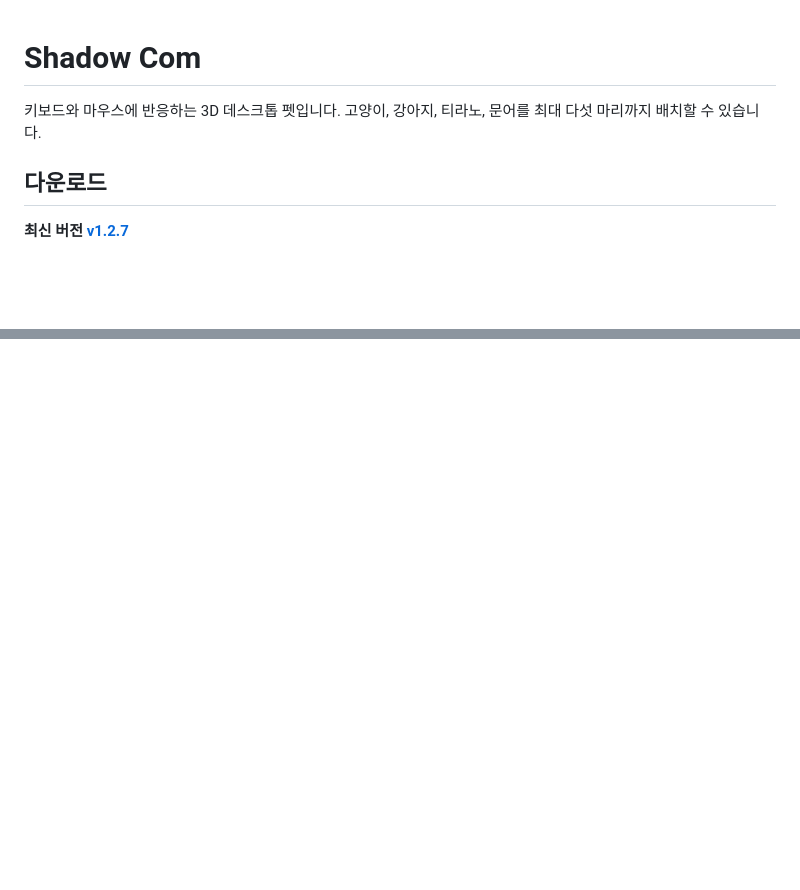
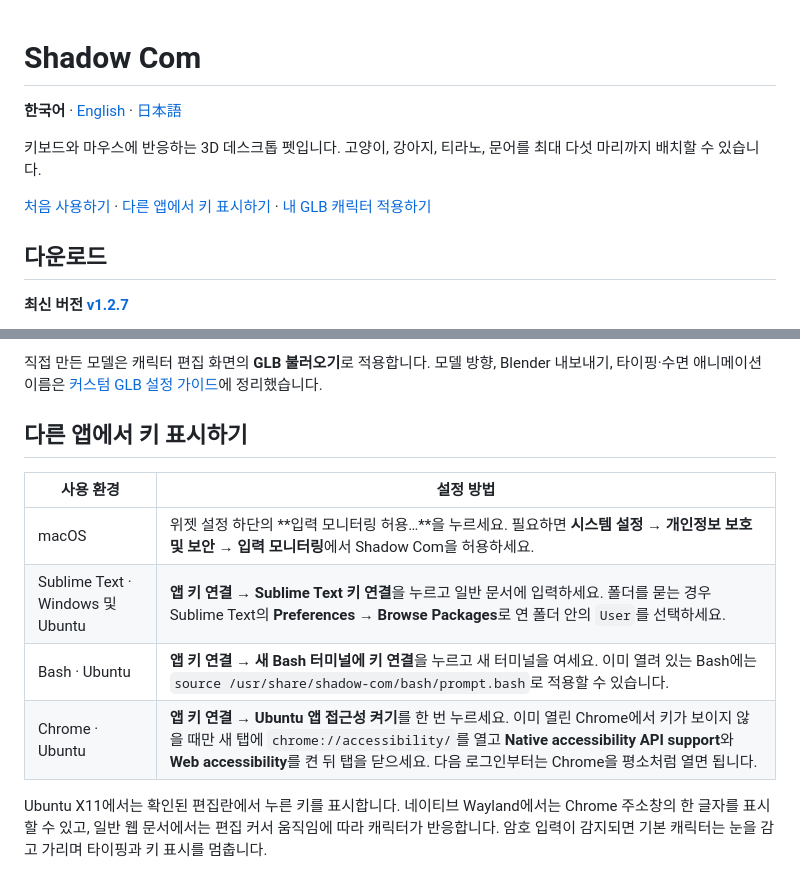
Before and after one commit to despild/shadow-com-releases, a Markdown page: README.md, 2 parts joined by grey strips. Rendered like a GitHub page; blank space fills up the shorter version.

```diff
--- a/README.md
+++ b/README.md
@@ -1,6 +1,10 @@
 # Shadow Com
 
+**한국어** · [English](README.en.md) · [日本語](README.ja.md)
+
 키보드와 마우스에 반응하는 3D 데스크톱 펫입니다. 고양이, 강아지, 티라노, 문어를 최대 다섯 마리까지 배치할 수 있습니다.
+
+[처음 사용하기](#처음-사용하기) · [다른 앱에서 키 표시하기](#다른-앱에서-키-표시하기) · [내 GLB 캐릭터 적용하기](docs/custom-glb.ko.md)
 
 ## 다운로드
 
@@ -26,0 +45,12 @@
+직접 만든 모델은 캐릭터 편집 화면의 **GLB 불러오기**로 적용합니다. 모델 방향, Blender 내보내기, 타이핑·수면 애니메이션 이름은 [커스텀 GLB 설정 가이드](docs/custom-glb.ko.md)에 정리했습니다.
+
+## 다른 앱에서 키 표시하기
+
+| 사용 환경 | 설정 방법 |
+| --- | --- |
+| macOS | 위젯 설정 하단의 **입력 모니터링 허용…**을 누르세요. 필요하면 **시스템 설정 → 개인정보 보호 및 보안 → 입력 모니터링**에서 Shadow Com을 허용하세요. |
+| Sublime Text · Windows 및 Ubuntu | **앱 키 연결 → Sublime Text 키 연결**을 누르고 일반 문서에 입력하세요. 폴더를 묻는 경우 Sublime Text의 **Preferences → Browse Packages**로 연 폴더 안의 `User`를 선택하세요. |
+| Bash · Ubuntu | **앱 키 연결 → 새 Bash 터미널에 키 연결**을 누르고 새 터미널을 여세요. 이미 열려 있는 Bash에는 `source /usr/share/shadow-com/bash/prompt.bash`로 적용할 수 있습니다. |
+| Chrome · Ubuntu | **앱 키 연결 → Ubuntu 앱 접근성 켜기**를 한 번 누르세요. 이미 열린 Chrome에서 키가 보이지 않을 때만 새 탭에 `chrome://accessibility/`를 열고 **Native accessibility API support**와 **Web accessibility**를 켠 뒤 탭을 닫으세요. 다음 로그인부터는 Chrome을 평소처럼 열면 됩니다. |
+
+Ubuntu X11에서는 확인된 편집란에서 누른 키를 표시합니다. 네이티브 Wayland에서는 Chrome 주소창의 한 글자를 표시할 수 있고, 일반 웹 문서에서는 편집 커서 움직임에 따라 캐릭터가 반응합니다. 암호 입력이 감지되면 기본 캐릭터는 눈을 감고 가리며 타이핑과 키 표시를 멈춥니다.
```
Also changed, not shown: other parts of README.md (+14 -0 lines), README.en.md (added, +41 -0 lines), README.ja.md (added, +41 -0 lines), docs/custom-glb.en.md (added, +42 -0 lines), docs/custom-glb.ja.md (added, +42 -0 lines), docs/custom-glb.ko.md (added, +42 -0 lines), docs/screenshots/characters-en.png (added), docs/screenshots/characters-ja.png (added), docs/screenshots/characters-ko.png (added), docs/screenshots/edit-en.png (added), docs/screenshots/edit-ja.png (added), docs/screenshots/edit-ko.png (added), 2 other files.
